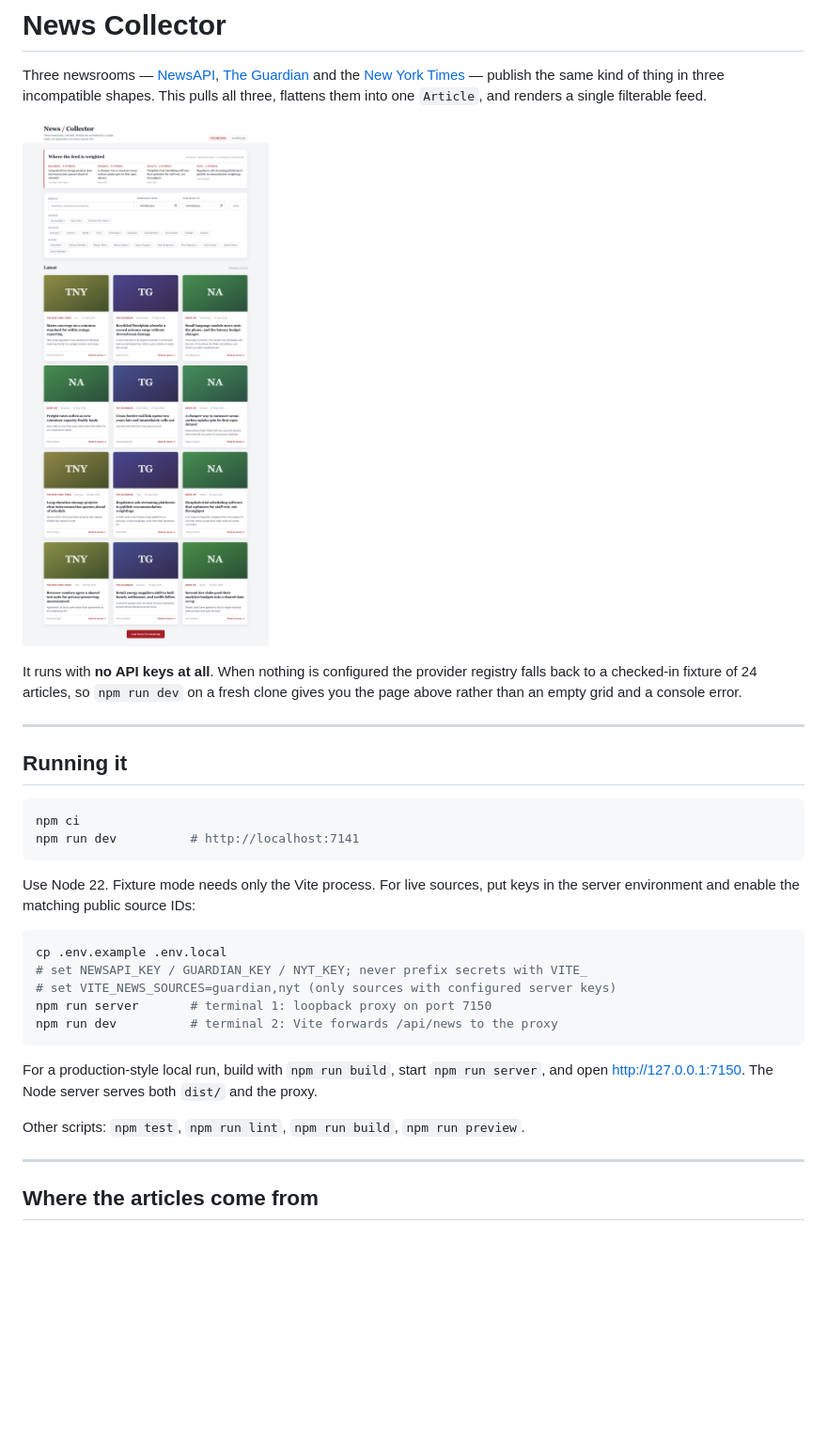
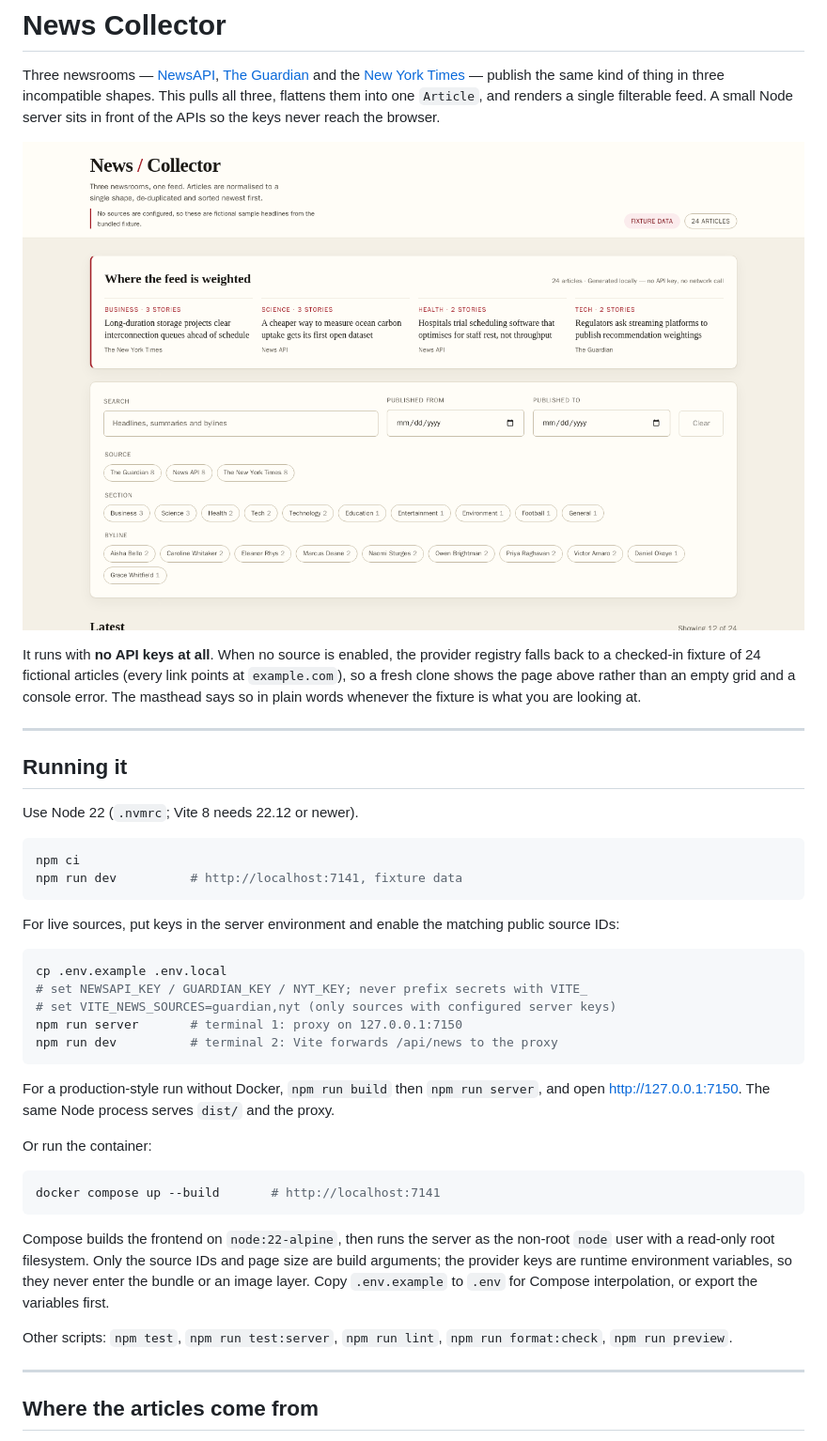
Before and after one commit to ali-raza-002/news-feed-aggregator, a Markdown page: README.md, the part around one of its changes. Shown at 94% size. Drawn GitHub-style; pictures changed too: docs/screenshots/feed.png; blank space fills up the shorter version.

````diff
--- a/README.md
+++ b/README.md
@@ -3,5 +3,5 @@
 Three newsrooms — [NewsAPI](https://newsapi.org), [The Guardian](https://open-platform.theguardian.com)
 and the [New York Times](https://developer.nytimes.com) — publish the same kind of thing in three
 incompatible shapes. This pulls all three, flattens them into one `Article`, and renders a single
-filterable feed.
+filterable feed. A small Node server sits in front of the APIs so the keys never reach the browser.
 
@@ -9,32 +9,46 @@ filterable feed.
 
-It runs with **no API keys at all**. When nothing is configured the provider registry falls back to
-a checked-in fixture of 24 articles, so `npm run dev` on a fresh clone gives you the page above
-rather than an empty grid and a console error.
+It runs with **no API keys at all**. When no source is enabled, the provider registry falls back to
+a checked-in fixture of 24 fictional articles (every link points at `example.com`), so a fresh clone
+shows the page above rather than an empty grid and a console error. The masthead says so in plain
+words whenever the fixture is what you are looking at.
 
 ---
 
 ## Running it
 
+Use Node 22 (`.nvmrc`; Vite 8 needs 22.12 or newer).
+
 ```bash
 npm ci
-npm run dev          # http://localhost:7141
+npm run dev          # http://localhost:7141, fixture data
 ```
 
-Use Node 22. Fixture mode needs only the Vite process. For live sources, put keys in the
-server environment and enable the matching public source IDs:
+For live sources, put keys in the server environment and enable the matching public source IDs:
 
 ```bash
 cp .env.example .env.local
 # set NEWSAPI_KEY / GUARDIAN_KEY / NYT_KEY; never prefix secrets with VITE_
 # set VITE_NEWS_SOURCES=guardian,nyt (only sources with configured server keys)
-npm run server       # terminal 1: loopback proxy on port 7150
+npm run server       # terminal 1: proxy on 127.0.0.1:7150
 npm run dev          # terminal 2: Vite forwards /api/news to the proxy
 ```
 
-For a production-style local run, build with `npm run build`, start `npm run server`,
-and open http://127.0.0.1:7150. The Node server serves both `dist/` and the proxy.
+For a production-style run without Docker, `npm run build` then `npm run server`, and open
+http://127.0.0.1:7150. The same Node process serves `dist/` and the proxy.
 
-Other scripts: `npm test`, `npm run lint`, `npm run build`, `npm run preview`.
+Or run the container:
+
+```bash
+docker compose up --build       # http://localhost:7141
+```
+
+Compose builds the frontend on `node:22-alpine`, then runs the server as the non-root `node` user
+with a read-only root filesystem. Only the source IDs and page size are build arguments; the
+provider keys are runtime environment variables, so they never enter the bundle or an image layer.
+Copy `.env.example` to `.env` for Compose interpolation, or export the variables first.
+
+Other scripts: `npm test`, `npm run test:server`, `npm run lint`, `npm run format:check`,
+`npm run preview`.
 
 ---
 
````
Also changed, not shown: other parts of README.md (+133 -61 lines), docs/screenshots/empty.png (added), docs/screenshots/feed-mobile.png, docs/screenshots/filtered.png, docs/screenshots/source-failure.png (added), 1 other file.
